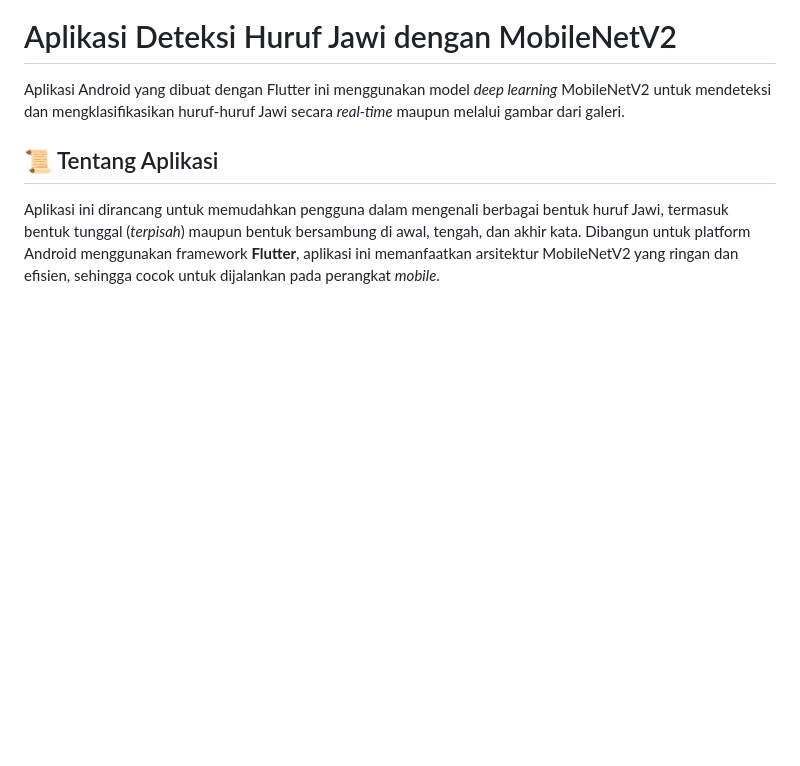
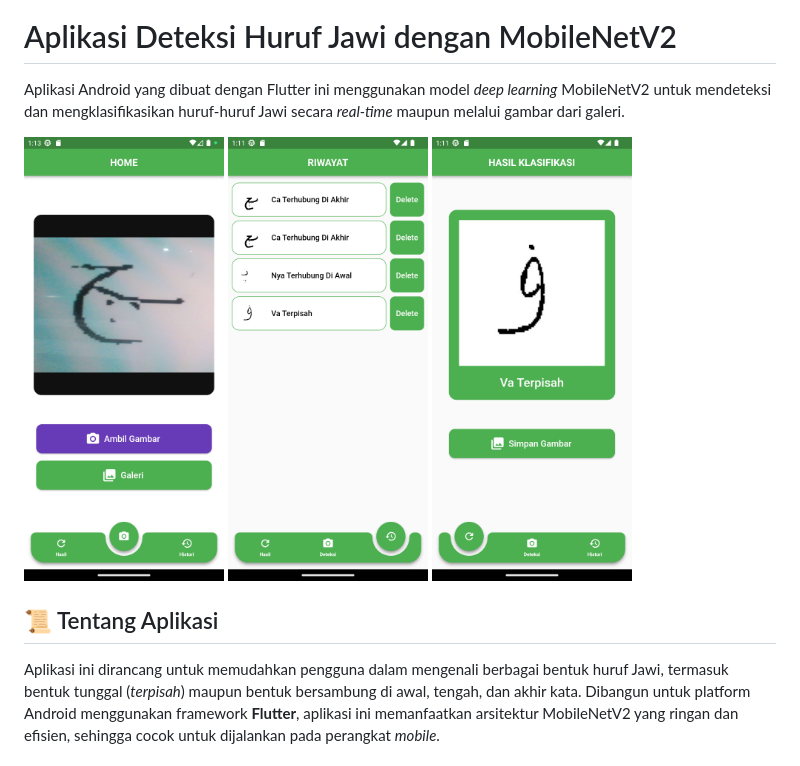
Before and after one commit to HafizRinaldi/Belajar_Jawi_v1, a Markdown page: README.md, the part around the change. Drawn GitHub-style; blank space fills up the shorter version.

```diff
--- a/README.md
+++ b/README.md
@@ -2,6 +2,7 @@
 
 Aplikasi Android yang dibuat dengan Flutter ini menggunakan model *deep learning* MobileNetV2 untuk mendeteksi dan mengklasifikasikan huruf-huruf Jawi secara *real-time* maupun melalui gambar dari galeri.
 
+<img src="screenshoot/1.home_page.png" width="200"> <img src="screenshoot/2.history_page.png" width="200"> <img src="screenshoot/3.recent_page.png" width="200">
 
 ## 📜 Tentang Aplikasi
 
```
